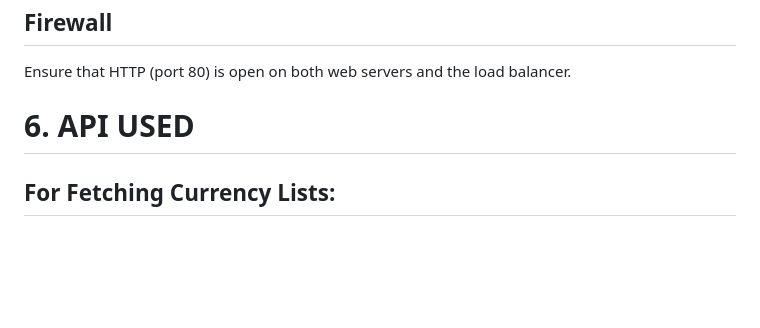
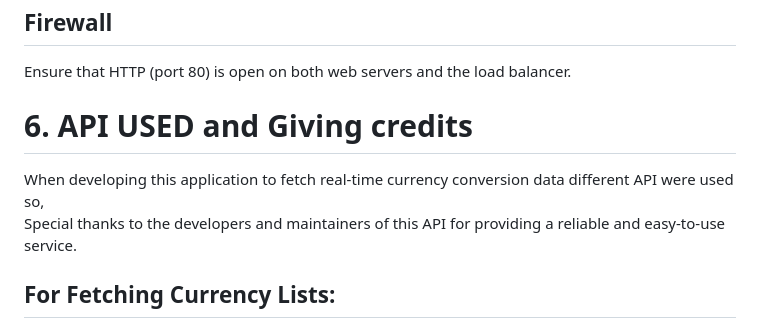
Before and after one commit to Remy-cloud/web-summative, a Markdown page: README.md, the part around the change. Rendered like a GitHub page; blank space fills up the shorter version.

Commit message:
giving credit to developers

```diff
--- a/README.md
+++ b/README.md
@@ -65,7 +65,9 @@ If you encounter issues, here are some troubleshooting steps:
 
 Ensure that HTTP (port 80) is open on both web servers and the load balancer.
 
-# 6. API USED
+# 6. API USED and Giving credits
+When developing this application to fetch real-time currency conversion data different API were used so,
+Special thanks to the developers and maintainers of this API for providing a reliable and easy-to-use service.
 ## For Fetching Currency Lists:
 - https://open.er-api.com/v6/latest/USD
 - https://api.exchangerate.host/latest
```
